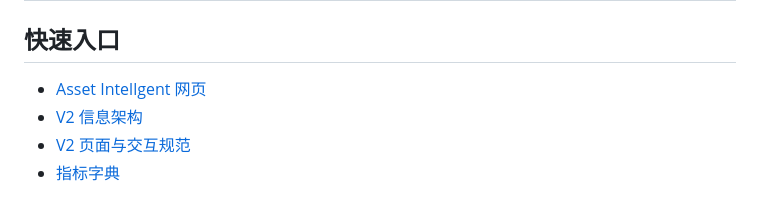
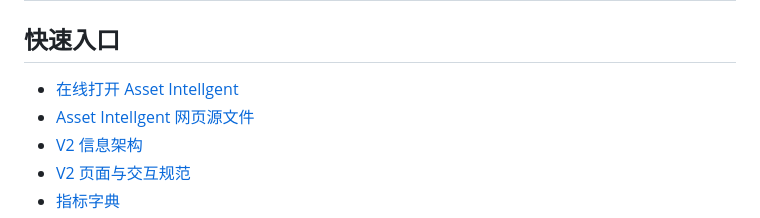
Before and after one commit to TorinoYip/Asset-Management-repository, a Markdown page: README.md, the part around the change. Rendered like a GitHub page.

Commit message:
docs: add live Asset Intellgent URL

```diff
--- a/README.md
+++ b/README.md
@@ -32,7 +32,8 @@
 
 ## 快速入口
 
-- [Asset Intellgent 网页](apps/web/index.html)
+- [在线打开 Asset Intellgent](https://torinoyip.github.io/Asset-Management-repository/)
+- [Asset Intellgent 网页源文件](apps/web/index.html)
 - [V2 信息架构](docs/product/information-architecture.md)
 - [V2 页面与交互规范](docs/product/v2-page-specification.md)
 - [指标字典](docs/data/metric-dictionary.md)
```
